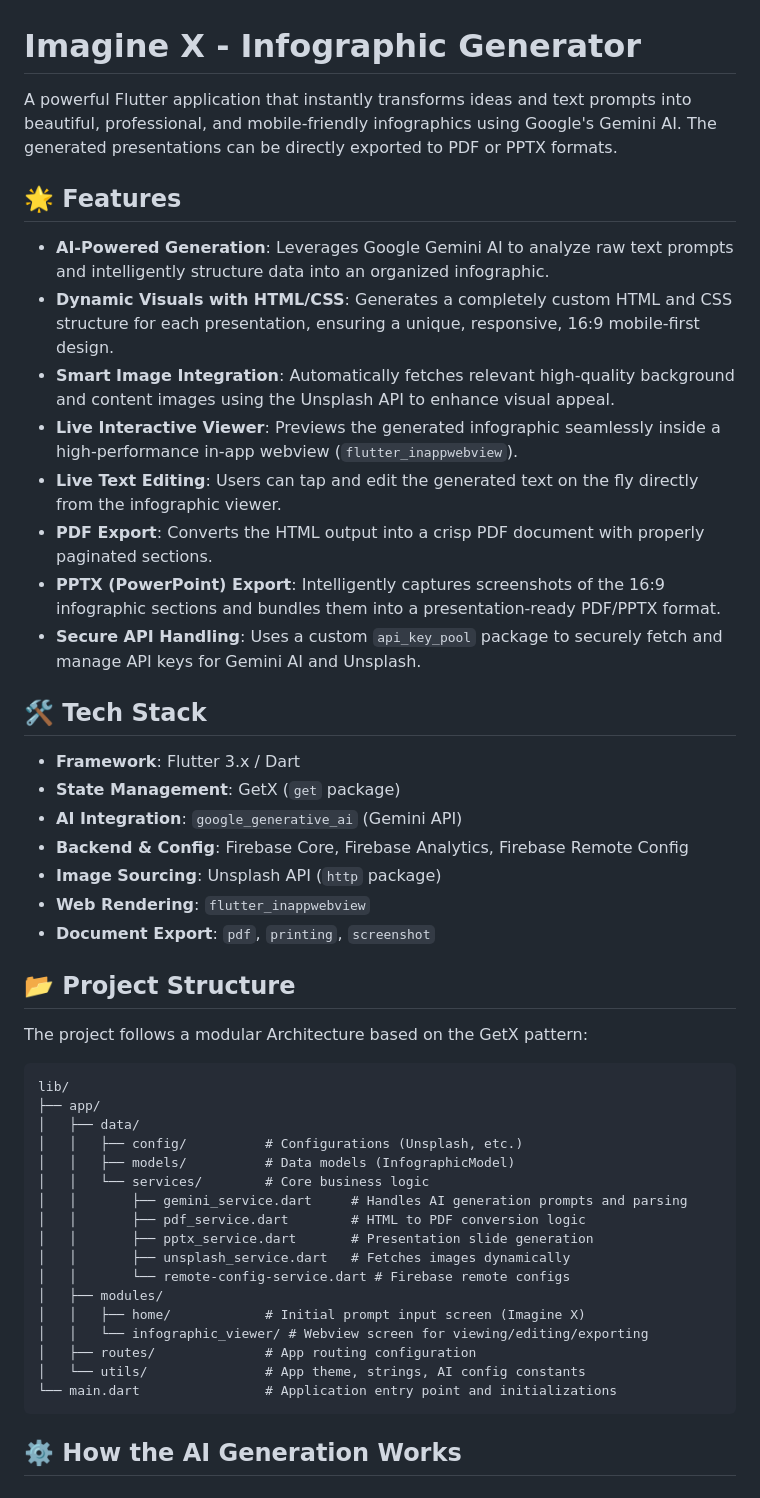
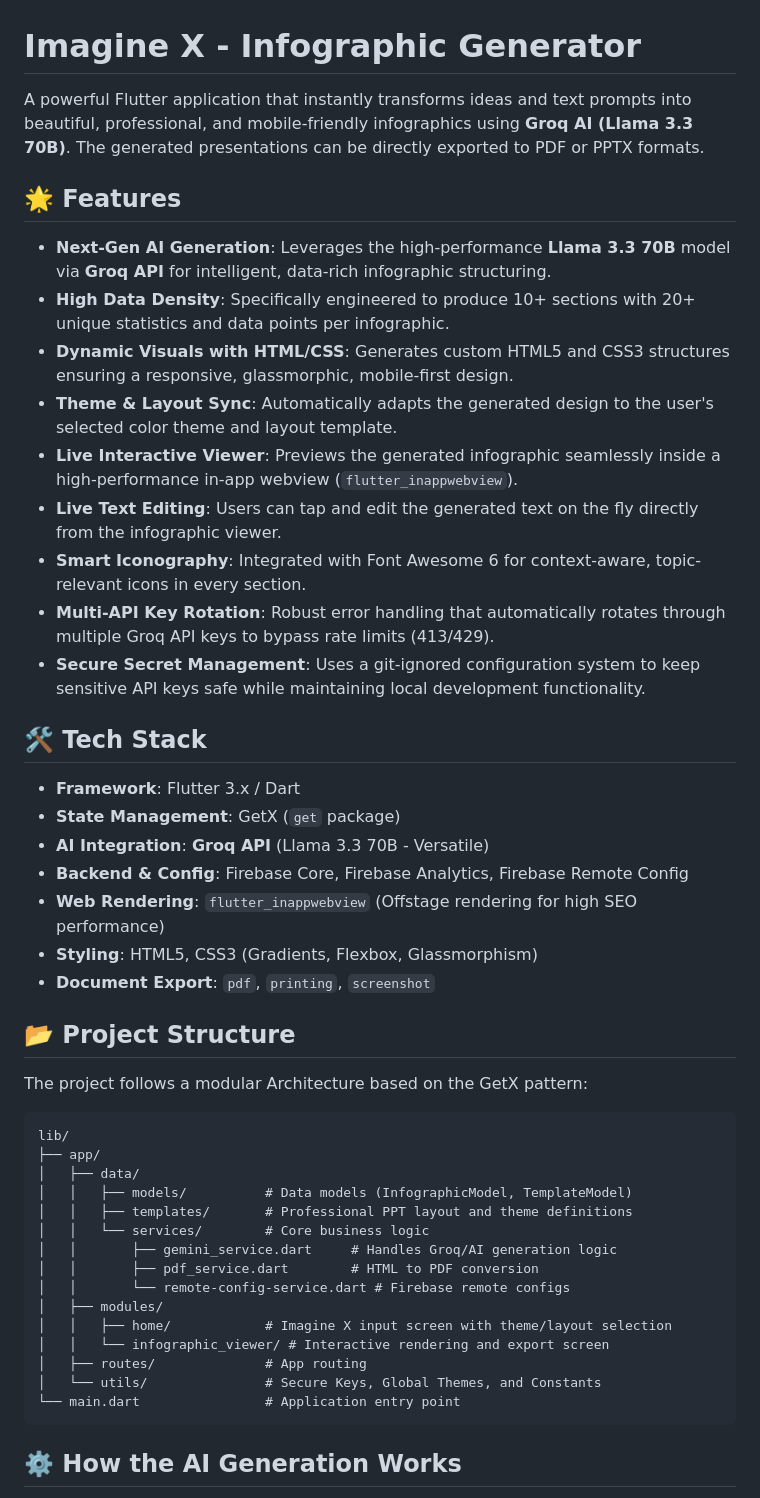
Before and after one commit to IzzaTech-Hub/ai-presentation-doc, a Markdown page: README.md, the part around one of its changes. Rendered like a GitHub page.

````diff
--- a/README.md
+++ b/README.md
@@ -1,26 +1,27 @@
 # Imagine X - Infographic Generator
 
-A powerful Flutter application that instantly transforms ideas and text prompts into beautiful, professional, and mobile-friendly infographics using Google's Gemini AI. The generated presentations can be directly exported to PDF or PPTX formats.
+A powerful Flutter application that instantly transforms ideas and text prompts into beautiful, professional, and mobile-friendly infographics using **Groq AI (Llama 3.3 70B)**. The generated presentations can be directly exported to PDF or PPTX formats.
 
 ## 🌟 Features
 
-*   **AI-Powered Generation**: Leverages Google Gemini AI to analyze raw text prompts and intelligently structure data into an organized infographic.
-*   **Dynamic Visuals with HTML/CSS**: Generates a completely custom HTML and CSS structure for each presentation, ensuring a unique, responsive, 16:9 mobile-first design.
-*   **Smart Image Integration**: Automatically fetches relevant high-quality background and content images using the Unsplash API to enhance visual appeal.
+*   **Next-Gen AI Generation**: Leverages the high-performance **Llama 3.3 70B** model via **Groq API** for intelligent, data-rich infographic structuring.
+*   **High Data Density**: Specifically engineered to produce 10+ sections with 20+ unique statistics and data points per infographic.
+*   **Dynamic Visuals with HTML/CSS**: Generates custom HTML5 and CSS3 structures ensuring a responsive, glassmorphic, mobile-first design.
+*   **Theme & Layout Sync**: Automatically adapts the generated design to the user's selected color theme and layout template.
 *   **Live Interactive Viewer**: Previews the generated infographic seamlessly inside a high-performance in-app webview (`flutter_inappwebview`).
 *   **Live Text Editing**: Users can tap and edit the generated text on the fly directly from the infographic viewer.
-*   **PDF Export**: Converts the HTML output into a crisp PDF document with properly paginated sections.
-*   **PPTX (PowerPoint) Export**: Intelligently captures screenshots of the 16:9 infographic sections and bundles them into a presentation-ready PDF/PPTX format.
-*   **Secure API Handling**: Uses a custom `api_key_pool` package to securely fetch and manage API keys for Gemini AI and Unsplash.
+*   **Smart Iconography**: Integrated with Font Awesome 6 for context-aware, topic-relevant icons in every section.
+*   **Multi-API Key Rotation**: Robust error handling that automatically rotates through multiple Groq API keys to bypass rate limits (413/429).
+*   **Secure Secret Management**: Uses a git-ignored configuration system to keep sensitive API keys safe while maintaining local development functionality.
 
 ## 🛠️ Tech Stack
 
 *   **Framework**: Flutter 3.x / Dart
 *   **State Management**: GetX (`get` package)
-*   **AI Integration**: `google_generative_ai` (Gemini API)
+*   **AI Integration**: **Groq API** (Llama 3.3 70B - Versatile)
 *   **Backend & Config**: Firebase Core, Firebase Analytics, Firebase Remote Config
-*   **Image Sourcing**: Unsplash API (`http` package)
-*   **Web Rendering**: `flutter_inappwebview`
+*   **Web Rendering**: `flutter_inappwebview` (Offstage rendering for high SEO performance)
+*   **Styling**: HTML5, CSS3 (Gradients, Flexbox, Glassmorphism)
 *   **Document Export**: `pdf`, `printing`, `screenshot`
 
 ## 📂 Project Structure
@@ -31,20 +32,18 @@ The project follows a modular Architecture based on the GetX pattern:
 lib/
 ├── app/
 │   ├── data/
-│   │   ├── config/          # Configurations (Unsplash, etc.)
-│   │   ├── models/          # Data models (InfographicModel)
+│   │   ├── models/          # Data models (InfographicModel, TemplateModel)
+│   │   ├── templates/       # Professional PPT layout and theme definitions
 │   │   └── services/        # Core business logic
-│   │       ├── gemini_service.dart     # Handles AI generation prompts and parsing
-│   │       ├── pdf_service.dart        # HTML to PDF conversion logic
-│   │       ├── pptx_service.dart       # Presentation slide generation
-│   │       ├── unsplash_service.dart   # Fetches images dynamically
+│   │       ├── gemini_service.dart     # Handles Groq/AI generation logic
+│   │       ├── pdf_service.dart        # HTML to PDF conversion
 │   │       └── remote-config-service.dart # Firebase remote configs
 │   ├── modules/
-│   │   ├── home/            # Initial prompt input screen (Imagine X)
-│   │   └── infographic_viewer/ # Webview screen for viewing/editing/exporting
-│   ├── routes/              # App routing configuration
-│   └── utils/               # App theme, strings, AI config constants
-└── main.dart                # Application entry point and initializations
+│   │   ├── home/            # Imagine X input screen with theme/layout selection
+│   │   └── infographic_viewer/ # Interactive rendering and export screen
+│   ├── routes/              # App routing
+│   └── utils/               # Secure Keys, Global Themes, and Constants
+└── main.dart                # Application entry point
 ```
 
 ## ⚙️ How the AI Generation Works
````
Also changed, not shown: other parts of README.md (+26 -19 lines).
